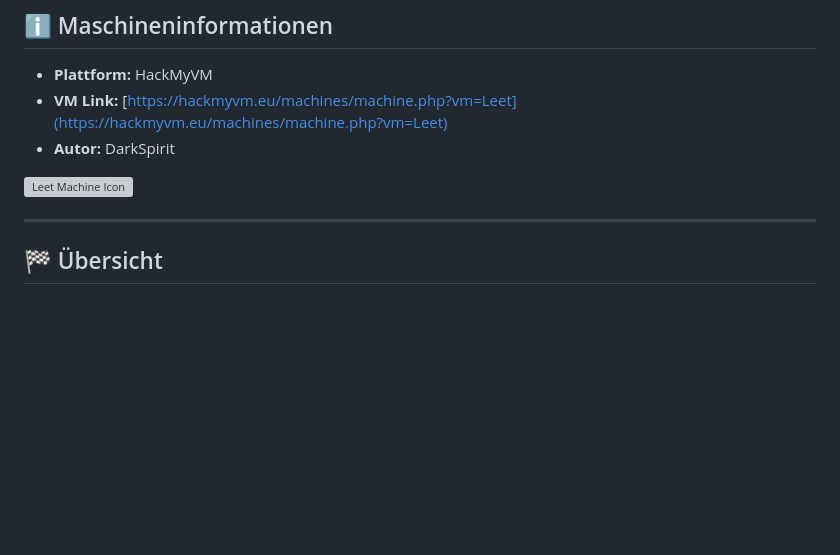
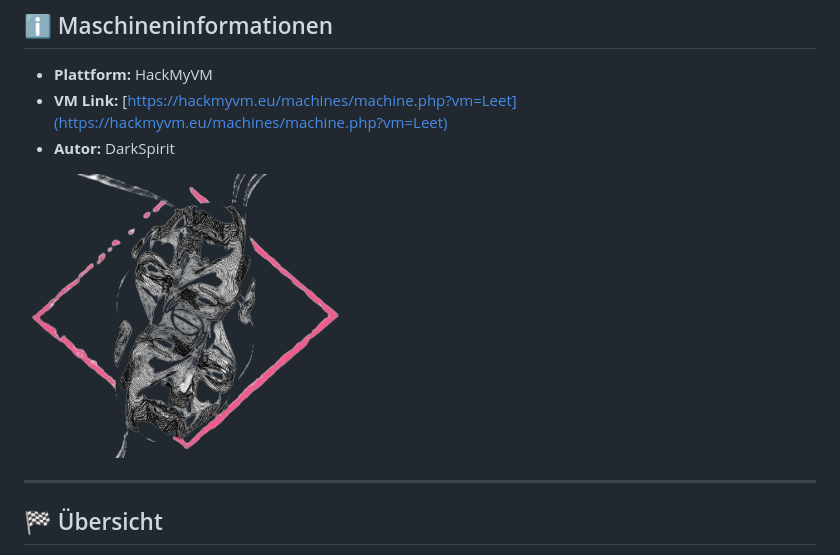
Before and after one commit to AlienTec1908/Leet_HackMyVM_Hard, a Markdown page: README.md, the part around the change. Drawn GitHub-style; blank space fills up the shorter version; grey boxes are pictures that could not be loaded.

```diff
--- a/README.md
+++ b/README.md
@@ -10,7 +10,7 @@
 *   **VM Link:** [https://hackmyvm.eu/machines/machine.php?vm=Leet](https://hackmyvm.eu/machines/machine.php?vm=Leet)
 *   **Autor:** DarkSpirit
 
-![Leet Machine Icon](Leet.png)
+![Leet Machine Icon](leet.png)
 
 ---
 
```
